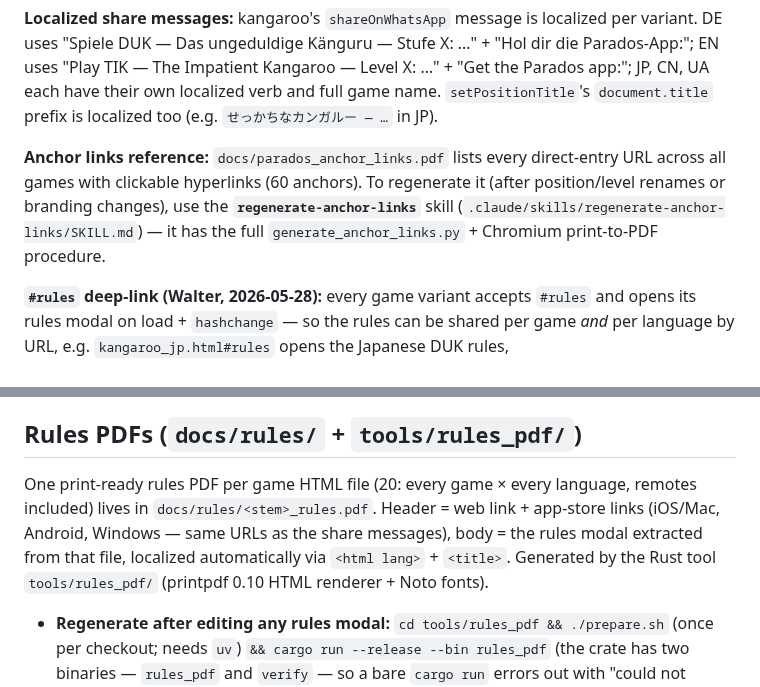
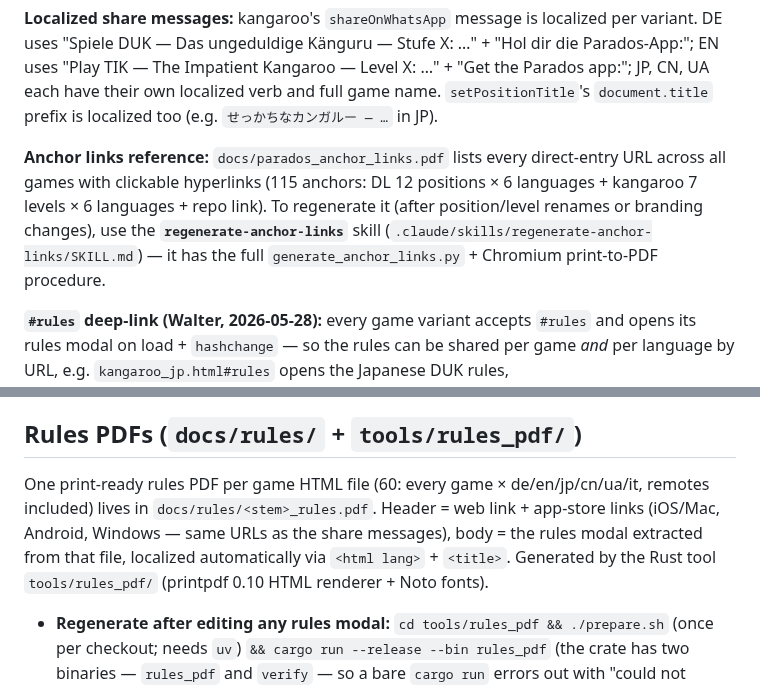
Before and after one commit to zdavatz/parados, a Markdown page: CLAUDE.md, 2 parts joined by grey strips. Drawn GitHub-style.

```diff
--- a/CLAUDE.md
+++ b/CLAUDE.md
@@ -121,7 +122,7 @@ For file shares (CSV / saved game JSON), use `navigator.share({ files:[file], ti
 
 **Localized share messages:** kangaroo's `shareOnWhatsApp` message is localized per variant. DE uses "Spiele DUK — Das ungeduldige Känguru — Stufe X: …" + "Hol dir die Parados-App:"; EN uses "Play TIK — The Impatient Kangaroo — Level X: …" + "Get the Parados app:"; JP, CN, UA each have their own localized verb and full game name. `setPositionTitle`'s `document.title` prefix is localized too (e.g. `せっかちなカンガルー — …` in JP).
 
-**Anchor links reference:** `docs/parados_anchor_links.pdf` lists every direct-entry URL across all games with clickable hyperlinks (60 anchors). To regenerate it (after position/level renames or branding changes), use the **`regenerate-anchor-links`** skill (`.claude/skills/regenerate-anchor-links/SKILL.md`) — it has the full `generate_anchor_links.py` + Chromium print-to-PDF procedure.
+**Anchor links reference:** `docs/parados_anchor_links.pdf` lists every direct-entry URL across all games with clickable hyperlinks (115 anchors: DL 12 positions × 6 languages + kangaroo 7 levels × 6 languages + repo link). To regenerate it (after position/level renames or branding changes), use the **`regenerate-anchor-links`** skill (`.claude/skills/regenerate-anchor-links/SKILL.md`) — it has the full `generate_anchor_links.py` + Chromium print-to-PDF procedure.
 
 **`#rules` deep-link (Walter, 2026-05-28):** every game variant accepts `#rules` and opens its rules modal on load + `hashchange` — so the rules can be shared per game *and* per language by URL, e.g. `kangaroo_jp.html#rules` opens the Japanese DUK rules, `divided_loyalties_en.html#rules` opens the English DL rules. Two patterns matched the two existing rules APIs: games using `openRules()` (kangaroo×5, capovolto, frankenstein, rainbow_blackjack×3) get `if (location.hash === '#rules') openRules()`; games using `toggleRules(show)` (DL×2, makalaina×2) get `toggleRules(true)`; democracy×3 set `rules-modal.style.display='flex'` directly because their `toggleRules()` toggles without args. The handler runs once at script tail + on `hashchange`. For files with existing hash logic (DL, kangaroo, makalaina local), `#rules` is folded into the existing dispatcher so it doesn't race with position/level/editor hashes; for the rest it's a small block before `</script>`. `index.html` and `startpositionen.html` are intentionally excluded (no game rules of their own).
 
@@ -135,7 +136,7 @@ Standalone, self-contained page (Parados dark theme) — **not a game**, a tool:
 
 ## Rules PDFs (`docs/rules/` + `tools/rules_pdf/`)
 
-One print-ready rules PDF per game HTML file (20: every game × every language, remotes included) lives in `docs/rules/<stem>_rules.pdf`. Header = web link + app-store links (iOS/Mac, Android, Windows — same URLs as the share messages), body = the rules modal extracted from that file, localized automatically via `<html lang>` + `<title>`. Generated by the Rust tool `tools/rules_pdf/` (printpdf 0.10 HTML renderer + Noto fonts).
+One print-ready rules PDF per game HTML file (60: every game × de/en/jp/cn/ua/it, remotes included) lives in `docs/rules/<stem>_rules.pdf`. Header = web link + app-store links (iOS/Mac, Android, Windows — same URLs as the share messages), body = the rules modal extracted from that file, localized automatically via `<html lang>` + `<title>`. Generated by the Rust tool `tools/rules_pdf/` (printpdf 0.10 HTML renderer + Noto fonts).
 
 - **Regenerate after editing any rules modal:** `cd tools/rules_pdf && ./prepare.sh` (once per checkout; needs `uv`) `&& cargo run --release --bin rules_pdf` (the crate has two binaries — `rules_pdf` and `verify` — so a bare `cargo run` errors out with "could not determine which binary to run"). The run **fails loudly** on any missing glyph or blank-glyph regression (post-write PDF verifier) — never ship a PDF from a failing run.
 - **New JP/CN characters:** the CJK fonts are subset at prepare time to the chars used in `*_jp.html`/`*_cn.html`. If a rules edit adds new kanji, `rm tools/rules_pdf/fonts/NotoSans*-Subset.ttf && ./prepare.sh` again.
```
Also changed, not shown: other parts of CLAUDE.md (+2 -1 lines), README.md (+10 -10 lines).
